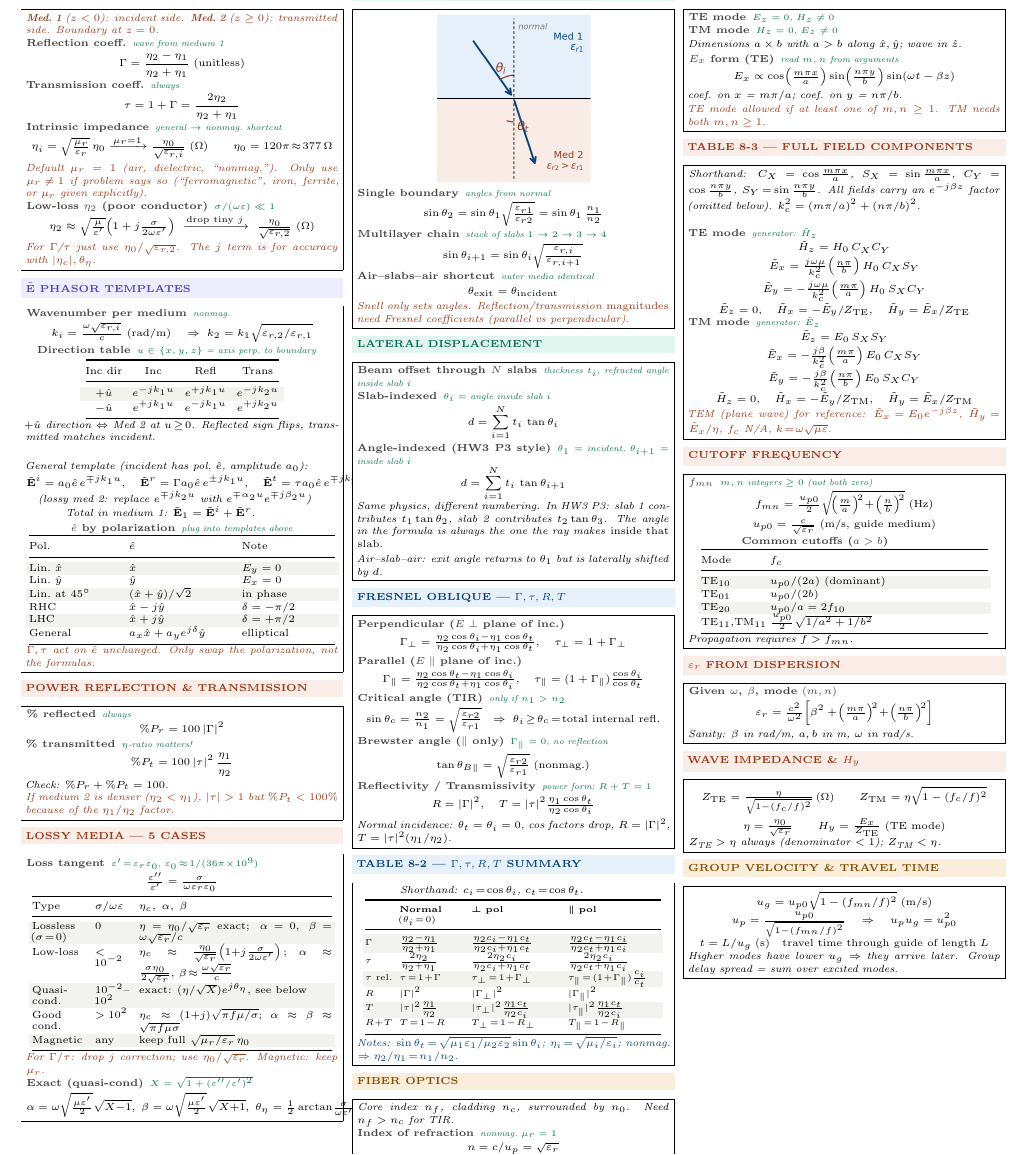
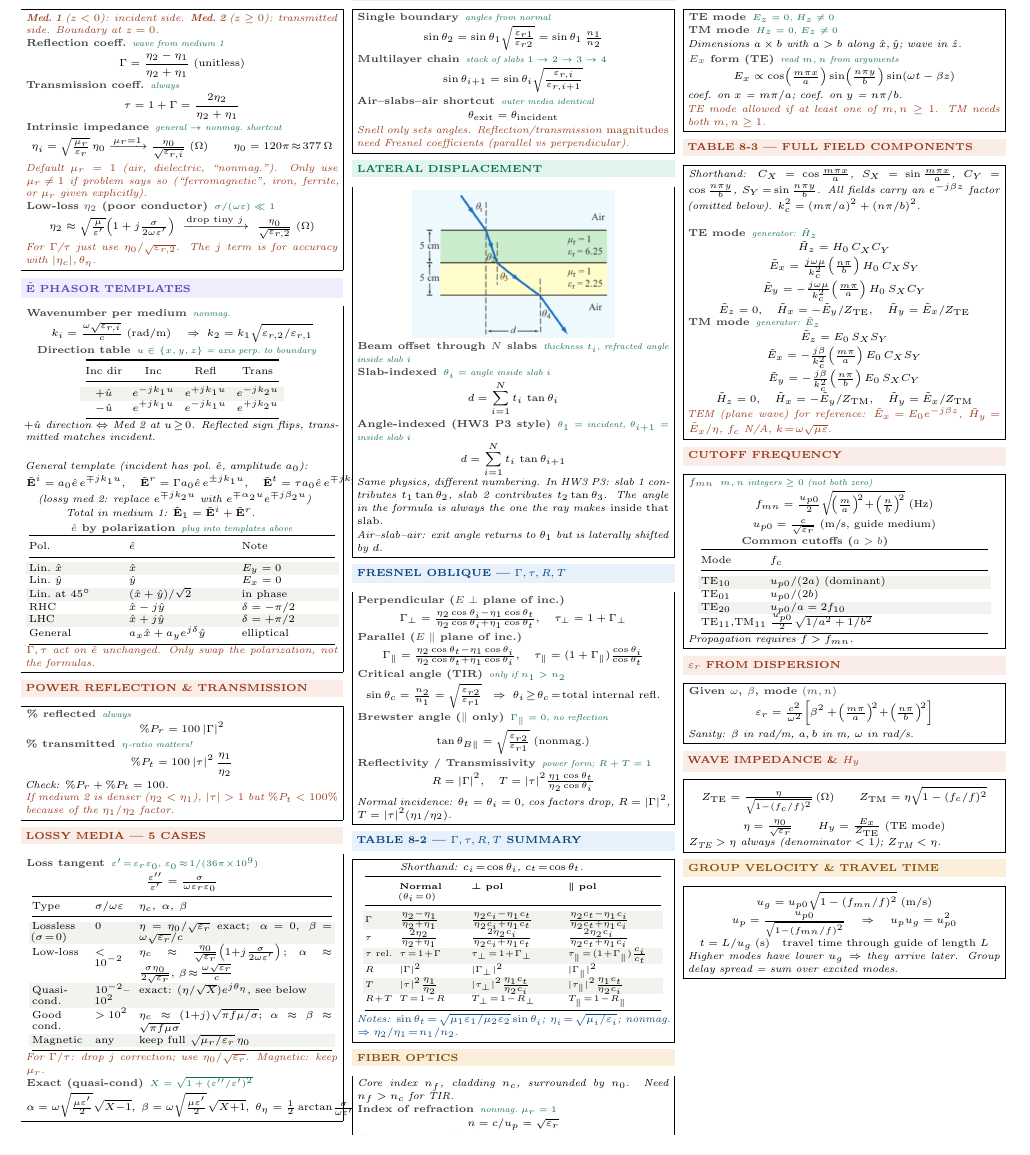
Before and after one commit to BaoPSU/ECE332-EMAG-II-Portland-State-University, a LaTeX document (Notes/Cheatsheets/Final/src/ECE332_Final_cheatsheet.tex): part of page 1 of 3, cut so that both start at the same text. Compiled offline with pdfLaTeX.

Commit message:
Move diagram from SNELL to LATERAL DISPLACEMENT, use textbook layered version

```diff
--- a/Notes/Cheatsheets/Final/src/ECE332_Final_cheatsheet.tex
+++ b/Notes/Cheatsheets/Final/src/ECE332_Final_cheatsheet.tex
@@ -149,7 +149,6 @@ Good cond. & $>10^2$ & $\eta_c\!\approx\!(1{+}j)\sqrt{\pi f\mu/\sigma};$ $\alpha
 %-- Column 2 -----------------------------------
 \shead{tealbg}{teal}{SNELL'S LAW --- OBLIQUE INCIDENCE}
 \begin{ebox}
-\begin{center}\includegraphics[width=0.50\linewidth]{snell_diagram}\end{center}
 \eq{Single boundary}{angles from normal}
 \[\sin\theta_2 = \sin\theta_1\sqrt{\tfrac{\varepsilon_{r1}}{\varepsilon_{r2}}} = \sin\theta_1\,\tfrac{n_1}{n_2}\]
 
@@ -164,6 +163,7 @@ Good cond. & $>10^2$ & $\eta_c\!\approx\!(1{+}j)\sqrt{\pi f\mu/\sigma};$ $\alpha
 \vspace{2pt}
 \shead{tealbg}{teal}{LATERAL DISPLACEMENT}
 \begin{ebox}
+\begin{center}\includegraphics[width=0.65\linewidth]{p3_layered_diagram}\end{center}
 \eq{Beam offset through $N$ slabs}{thickness $t_i$, refracted angle inside slab $i$}
 
 \eq{Slab-indexed}{$\theta_i = $ angle inside slab $i$}
```
